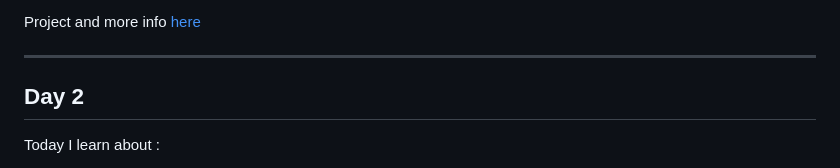
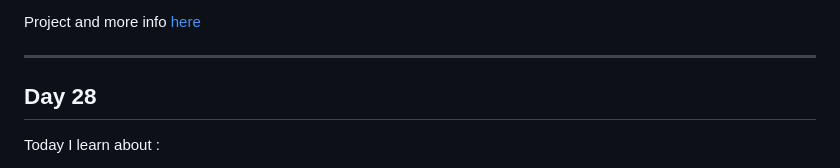
Before and after one commit to md-nobin/100_Days_of_Python, a Markdown page: README.md, the part around the change. Drawn GitHub-style.

Commit message:
Compleat day 28

```diff
--- a/README.md
+++ b/README.md
@@ -336,7 +336,7 @@ Project and more info [here](Day27)
 
 
 ***
-## Day 2
+## Day 28
 Today I learn about :
 * Application's User Interface (UI)
 * Strongly Dynamic Typing
```
